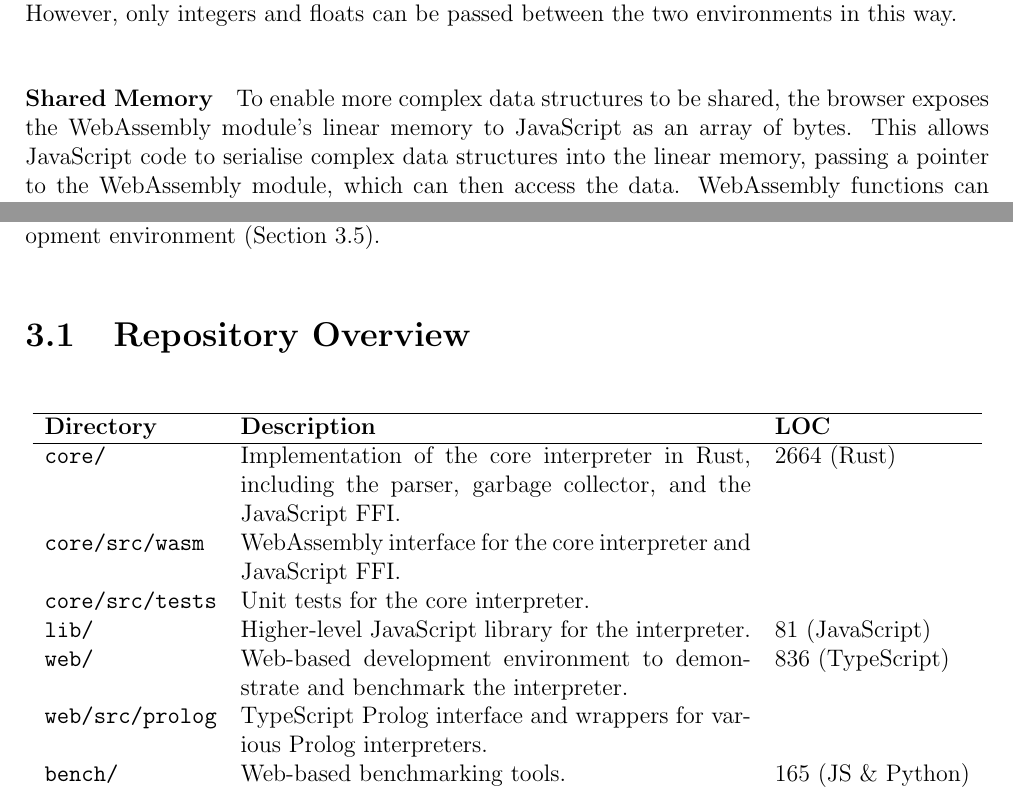
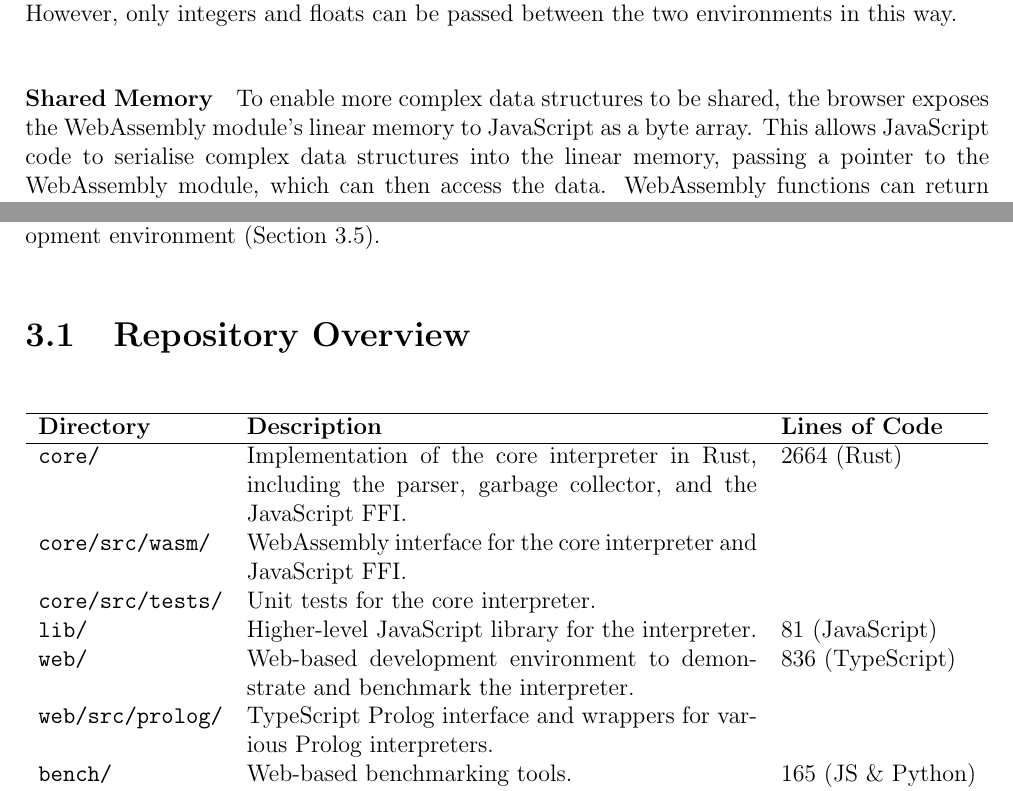
Before and after one commit to w-henderson/WebPL, a LaTeX thesis (docs/dissertation/dissertation.tex, which reads docs/dissertation/06preparation.tex, docs/dissertation/07implementation.tex): two parts of pages 16 and 19 of 56, joined at a grey line, cut so that both start at the same text. Compiled offline with pdfLaTeX.

Commit message:
fix: very minor tweaks

```diff
--- a/docs/dissertation/06preparation.tex
+++ b/docs/dissertation/06preparation.tex
@@ -340,7 +340,7 @@ A key design goal of WebAssembly is to be \emph{language-independent}, thus the
 
 \paragraph{Import and Export} WebAssembly modules can import and export functions to and from the host environment, allowing JavaScript code to call WebAssembly functions, and vice versa. However, only integers and floats can be passed between the two environments in this way.
 
-\paragraph{Shared Memory} To enable more complex data structures to be shared, the browser exposes the WebAssembly module's linear memory to JavaScript as an array of bytes. This allows JavaScript code to serialise complex data structures into the linear memory, passing a pointer to the WebAssembly module, which can then access the data. WebAssembly functions can return complex data structures in the same way, illustrated in more detail in Appendix~\ref{appendix:shared-memory}.
+\paragraph{Shared Memory} To enable more complex data structures to be shared, the browser exposes the WebAssembly module's linear memory to JavaScript as a byte array. This allows JavaScript code to serialise complex data structures into the linear memory, passing a pointer to the WebAssembly module, which can then access the data. WebAssembly functions can return complex data structures in the same way, illustrated in more detail in Appendix~\ref{appendix:shared-memory}.
 
 \section{Tools}
 
--- a/docs/dissertation/07implementation.tex
+++ b/docs/dissertation/07implementation.tex
@@ -11,14 +11,14 @@ This chapter gives an overview of the implementation of the project, discussing
 \centering
 \begin{tabular}{lp{9cm}l}
 \hline
-\textbf{Directory} & \textbf{Description} & \textbf{LOC} \\
+\textbf{Directory} & \textbf{Description} & \textbf{Lines of Code} \\
 \hline
 \texttt{core/} & Implementation of the core interpreter in Rust, including the parser, garbage collector, and the JavaScript FFI. & 2664 (Rust) \\
-\texttt{core/src/wasm} & WebAssembly interface for the core interpreter and JavaScript FFI. & \\
-\texttt{core/src/tests} & Unit tests for the core interpreter. & \\
+\texttt{core/src/wasm/} & WebAssembly interface for the core interpreter and JavaScript FFI. & \\
+\texttt{core/src/tests/} & Unit tests for the core interpreter. & \\
 \texttt{lib/} & Higher-level JavaScript library for the interpreter. & 81 (JavaScript) \\
 \texttt{web/} & Web-based development environment to demonstrate and benchmark the interpreter. & 836 (TypeScript) \\
-\texttt{web/src/prolog} & TypeScript Prolog interface and wrappers for various Prolog interpreters. & \\
+\texttt{web/src/prolog/} & TypeScript Prolog interface and wrappers for various Prolog interpreters. & \\
 \texttt{bench/} & Web-based benchmarking tools. & 165 (JS \& Python) \\
 \texttt{docs/} & Documentation for the project. & N/A \\
 \hline
```
Also changed, not shown: docs/dissertation/08evaluation.tex (+2 -2 lines), docs/dissertation/09conclusions.tex (+1 -1 lines).
